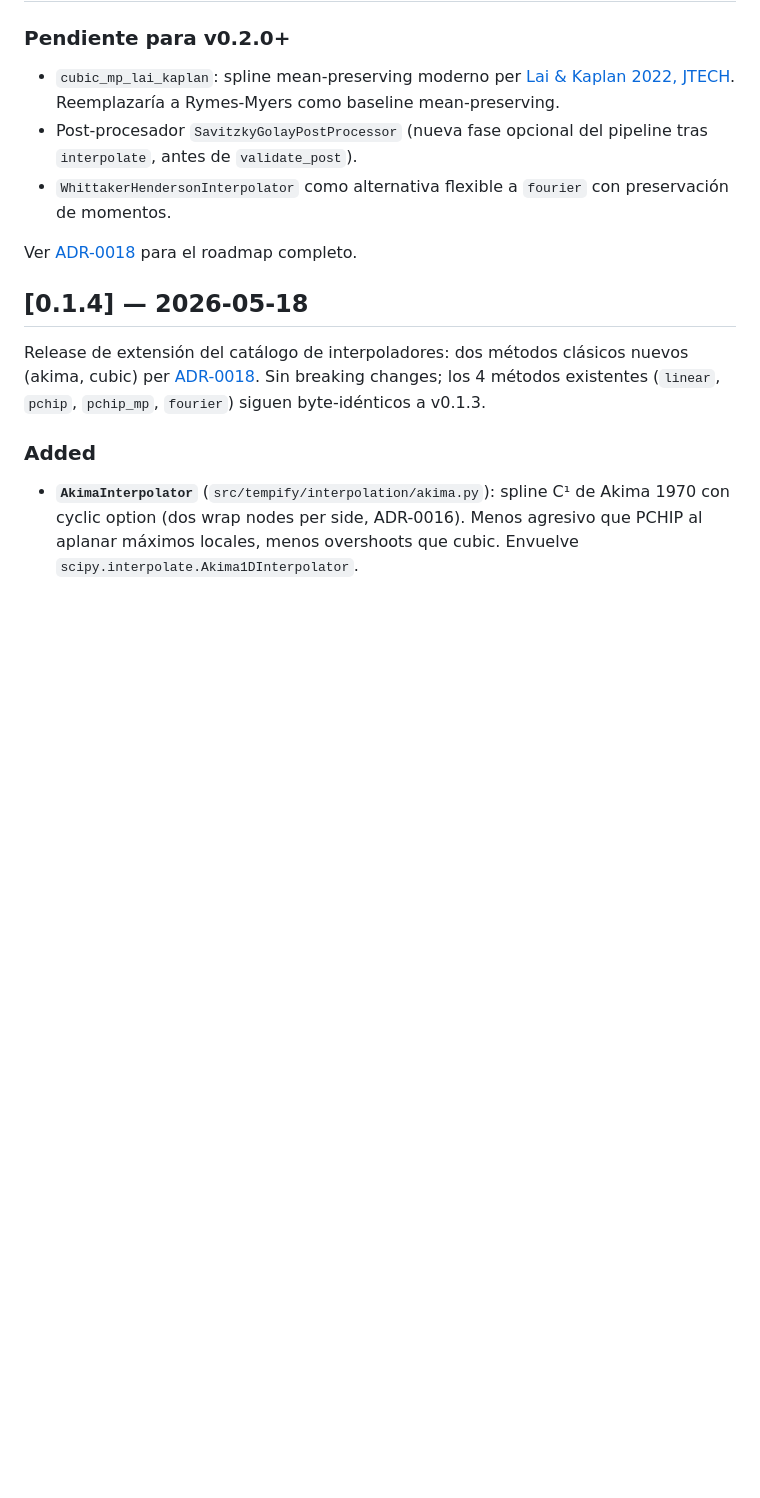
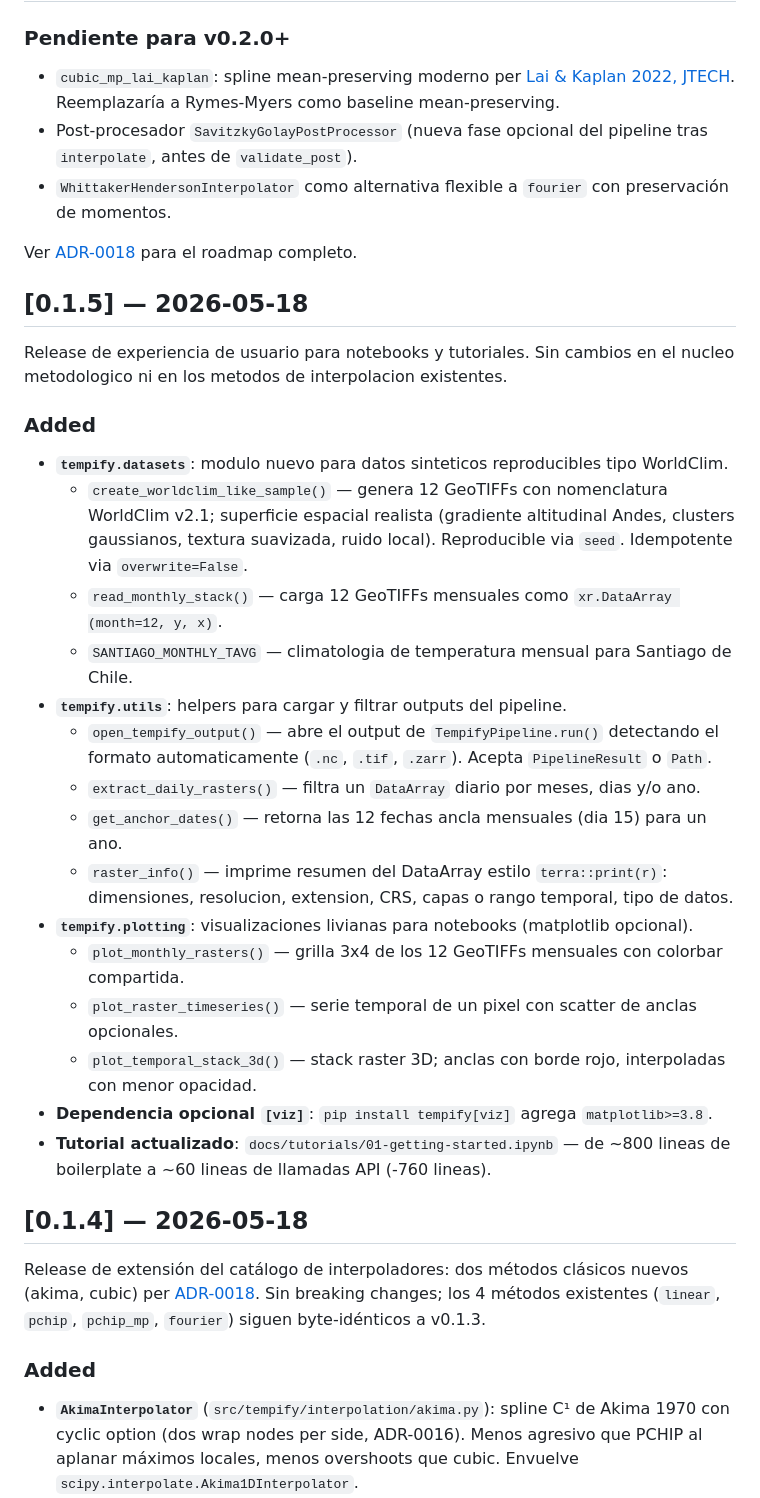
Before and after one commit to djwillichile/tempify, a Markdown page: CHANGELOG.md, the part around the change. Drawn GitHub-style; blank space fills up the shorter version.

Commit message:
docs: add v0.1.5 changelog entry

```diff
--- a/CHANGELOG.md
+++ b/CHANGELOG.md
@@ -14,6 +14,35 @@ and this project adheres to [Semantic Versioning](https://semver.org/spec/v2.0.0
 - `WhittakerHendersonInterpolator` como alternativa flexible a `fourier` con preservación de momentos.
 
 Ver [ADR-0018](docs/adr/0018-classical-interpolator-catalog.md) para el roadmap completo.
+
+## [0.1.5] — 2026-05-18
+
+Release de experiencia de usuario para notebooks y tutoriales. Sin cambios en el
+nucleo metodologico ni en los metodos de interpolacion existentes.
+
+### Added
+
+- **`tempify.datasets`**: modulo nuevo para datos sinteticos reproducibles tipo WorldClim.
+  - `create_worldclim_like_sample()` — genera 12 GeoTIFFs con nomenclatura WorldClim v2.1;
+    superficie espacial realista (gradiente altitudinal Andes, clusters gaussianos, textura
+    suavizada, ruido local). Reproducible via `seed`. Idempotente via `overwrite=False`.
+  - `read_monthly_stack()` — carga 12 GeoTIFFs mensuales como `xr.DataArray (month=12, y, x)`.
+  - `SANTIAGO_MONTHLY_TAVG` — climatologia de temperatura mensual para Santiago de Chile.
+- **`tempify.utils`**: helpers para cargar y filtrar outputs del pipeline.
+  - `open_tempify_output()` — abre el output de `TempifyPipeline.run()` detectando el formato
+    automaticamente (`.nc`, `.tif`, `.zarr`). Acepta `PipelineResult` o `Path`.
+  - `extract_daily_rasters()` — filtra un `DataArray` diario por meses, dias y/o ano.
+  - `get_anchor_dates()` — retorna las 12 fechas ancla mensuales (dia 15) para un ano.
+  - `raster_info()` — imprime resumen del DataArray estilo `terra::print(r)`: dimensiones,
+    resolucion, extension, CRS, capas o rango temporal, tipo de datos.
+- **`tempify.plotting`**: visualizaciones livianas para notebooks (matplotlib opcional).
+  - `plot_monthly_rasters()` — grilla 3x4 de los 12 GeoTIFFs mensuales con colorbar compartida.
+  - `plot_raster_timeseries()` — serie temporal de un pixel con scatter de anclas opcionales.
+  - `plot_temporal_stack_3d()` — stack raster 3D; anclas con borde rojo, interpoladas con
+    menor opacidad.
+- **Dependencia opcional `[viz]`**: `pip install tempify[viz]` agrega `matplotlib>=3.8`.
+- **Tutorial actualizado**: `docs/tutorials/01-getting-started.ipynb` — de ~800 lineas de
+  boilerplate a ~60 lineas de llamadas API (-760 lineas).
 
 ## [0.1.4] — 2026-05-18
 
```
